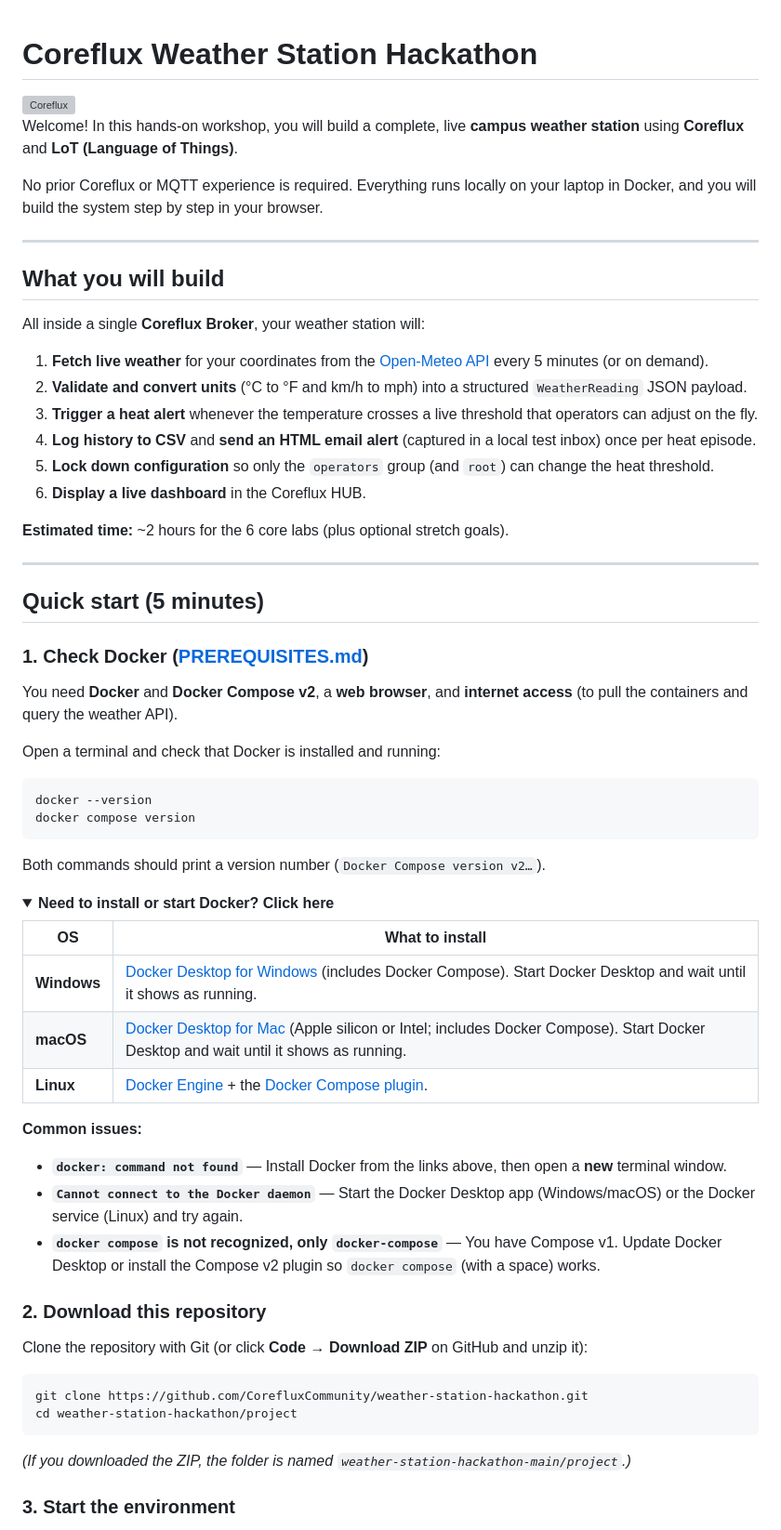
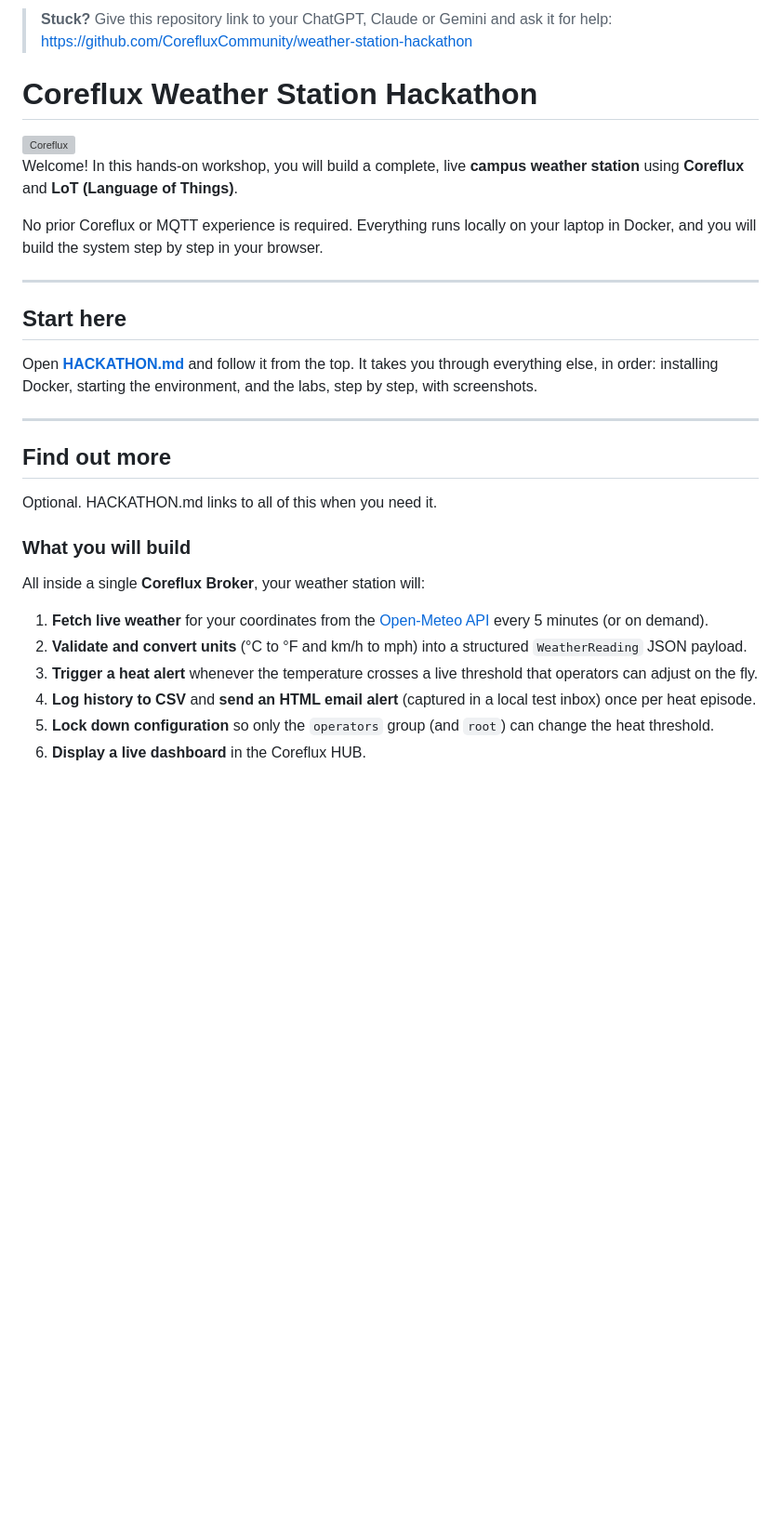
Before and after one commit to CorefluxCommunity/weather-station-hackathon, a Markdown page: README.md, the part around one of its changes. Shown at 93% size. Drawn GitHub-style; folded sections open; blank space fills up the shorter version; grey boxes are pictures that could not be loaded.

````diff
--- a/README.md
+++ b/README.md
@@ -1,3 +1,5 @@
+> **Stuck?** Give this repository link to your ChatGPT, Claude or Gemini and ask it for help: https://github.com/CorefluxCommunity/weather-station-hackathon
+
 # Coreflux Weather Station Hackathon
 
 <img src="https://assets.coreflux.org/brand/v1/corefluxLogo_corefluxLogoHorizontalOrange.png" alt="Coreflux" width="280">
@@ -8,7 +10,17 @@ No prior Coreflux or MQTT experience is required. Everything runs locally on you
 
 ---
 
-## What you will build
+## Start here
+
+Open **[HACKATHON.md](HACKATHON.md)** and follow it from the top. It takes you through everything else, in order: installing Docker, starting the environment, and the labs, step by step, with screenshots.
+
+---
+
+## Find out more
+
+Optional. HACKATHON.md links to all of this when you need it.
+
+### What you will build
 
 All inside a single **Coreflux Broker**, your weather station will:
 
@@ -19,51 +31,3 @@ All inside a single **Coreflux Broker**, your weather station will:
 5. **Lock down configuration** so only the `operators` group (and `root`) can change the heat threshold.
 6. **Display a live dashboard** in the Coreflux HUB.
 
-**Estimated time:** ~2 hours for the 6 core labs (plus optional stretch goals).
-
----
-
-## Quick start (5 minutes)
-
-### 1. Check Docker ([PREREQUISITES.md](PREREQUISITES.md))
-
-You need **Docker** and **Docker Compose v2**, a **web browser**, and **internet access** (to pull the containers and query the weather API).
-
-Open a terminal and check that Docker is installed and running:
-
-```bash
-docker --version
-docker compose version
-```
-
-Both commands should print a version number (`Docker Compose version v2…`).
-
-<details>
-<summary><strong>Need to install or start Docker? Click here</strong></summary>
-
-| OS | What to install |
-|---|---|
-| **Windows** | [Docker Desktop for Windows](https://docs.docker.com/desktop/setup/install/windows-install/) (includes Docker Compose). Start Docker Desktop and wait until it shows as running. |
-| **macOS** | [Docker Desktop for Mac](https://docs.docker.com/desktop/setup/install/mac-install/) (Apple silicon or Intel; includes Docker Compose). Start Docker Desktop and wait until it shows as running. |
-| **Linux** | [Docker Engine](https://docs.docker.com/engine/install/) + the [Docker Compose plugin](https://docs.docker.com/compose/install/linux/). |
-
-**Common issues:**
-- **`docker: command not found`** — Install Docker from the links above, then open a **new** terminal window.
-- **`Cannot connect to the Docker daemon`** — Start the Docker Desktop app (Windows/macOS) or the Docker service (Linux) and try again.
-- **`docker compose` is not recognized, only `docker-compose`** — You have Compose v1. Update Docker Desktop or install the Compose v2 plugin so `docker compose` (with a space) works.
-
-</details>
-
-### 2. Download this repository
-
-Clone the repository with Git (or click **Code → Download ZIP** on GitHub and unzip it):
-
-```bash
-git clone https://github.com/CorefluxCommunity/weather-station-hackathon.git
-cd weather-station-hackathon/project
-```
-
-*(If you downloaded the ZIP, the folder is named `weather-station-hackathon-main/project`.)*
-
-### 3. Start the environment
-
````
Also changed, not shown: other parts of README.md (+2 -24 lines), HACKATHON.md (+64 -78 lines), PREREQUISITES.md (+17 -19 lines), docs/screenshots/44-index-concepts.png (added), docs/screenshots/done-hub.png (added).
